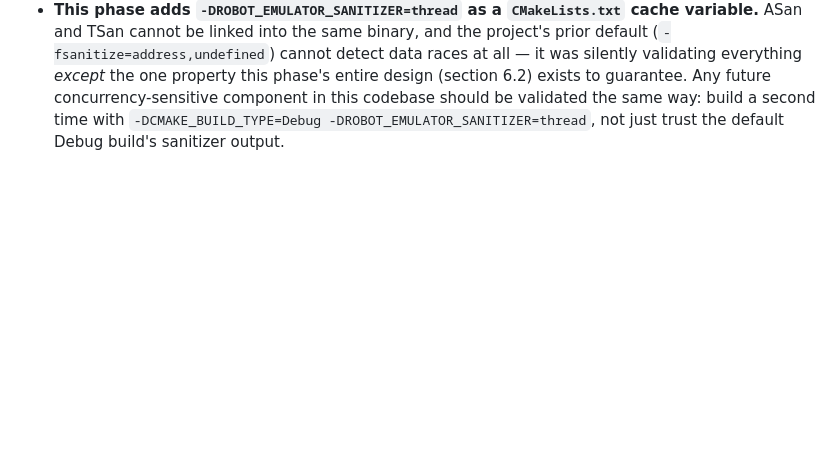
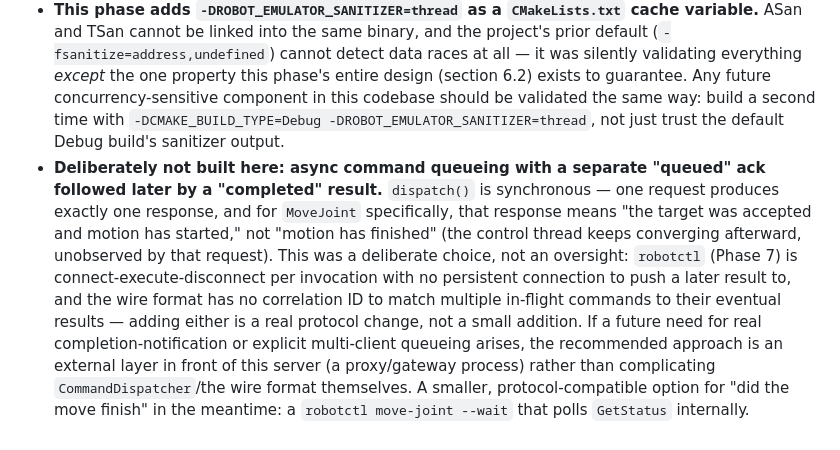
Before and after one commit to MarcoBueno1/robot-emu, a Markdown page: docs/task-briefs/server-integration.md, the part around the change. Rendered like a GitHub page; blank space fills up the shorter version.

Commit message:
Document deferred decision: async command queueing left for a future external layer

```diff
--- a/docs/task-briefs/server-integration.md
+++ b/docs/task-briefs/server-integration.md
@@ -142,3 +142,4 @@ private:
 - Reuse `robot::cli::encodeStatusPayload`/`decodeMoveJointPayload` (Phase 7) rather than re-implementing status/move-joint payload parsing a third time — this is exactly the payoff of Phase 7 having deliberately kept those free of any `robot_core`/`robot_controller` dependency.
 - The response `Frame`'s `type` must always echo the request's `type` (per Phase 7's `Client::execute()`, which checks exactly this and returns `CliError::UnexpectedResponseType` if it doesn't match) — get this wrong and every `robotctl` command will fail with a confusing error even though the server "did the right thing" internally.
 - **This phase adds `-DROBOT_EMULATOR_SANITIZER=thread` as a `CMakeLists.txt` cache variable.** ASan and TSan cannot be linked into the same binary, and the project's prior default (`-fsanitize=address,undefined`) cannot detect data races at all — it was silently validating everything *except* the one property this phase's entire design (section 6.2) exists to guarantee. Any future concurrency-sensitive component in this codebase should be validated the same way: build a second time with `-DCMAKE_BUILD_TYPE=Debug -DROBOT_EMULATOR_SANITIZER=thread`, not just trust the default Debug build's sanitizer output.
+- **Deliberately not built here: async command queueing with a separate "queued" ack followed later by a "completed" result.** `dispatch()` is synchronous — one request produces exactly one response, and for `MoveJoint` specifically, that response means "the target was accepted and motion has started," not "motion has finished" (the control thread keeps converging afterward, unobserved by that request). This was a deliberate choice, not an oversight: `robotctl` (Phase 7) is connect-execute-disconnect per invocation with no persistent connection to push a later result to, and the wire format has no correlation ID to match multiple in-flight commands to their eventual results — adding either is a real protocol change, not a small addition. If a future need for real completion-notification or explicit multi-client queueing arises, the recommended approach is an external layer in front of this server (a proxy/gateway process) rather than complicating `CommandDispatcher`/the wire format themselves. A smaller, protocol-compatible option for "did the move finish" in the meantime: a `robotctl move-joint --wait` that polls `GetStatus` internally.
```
